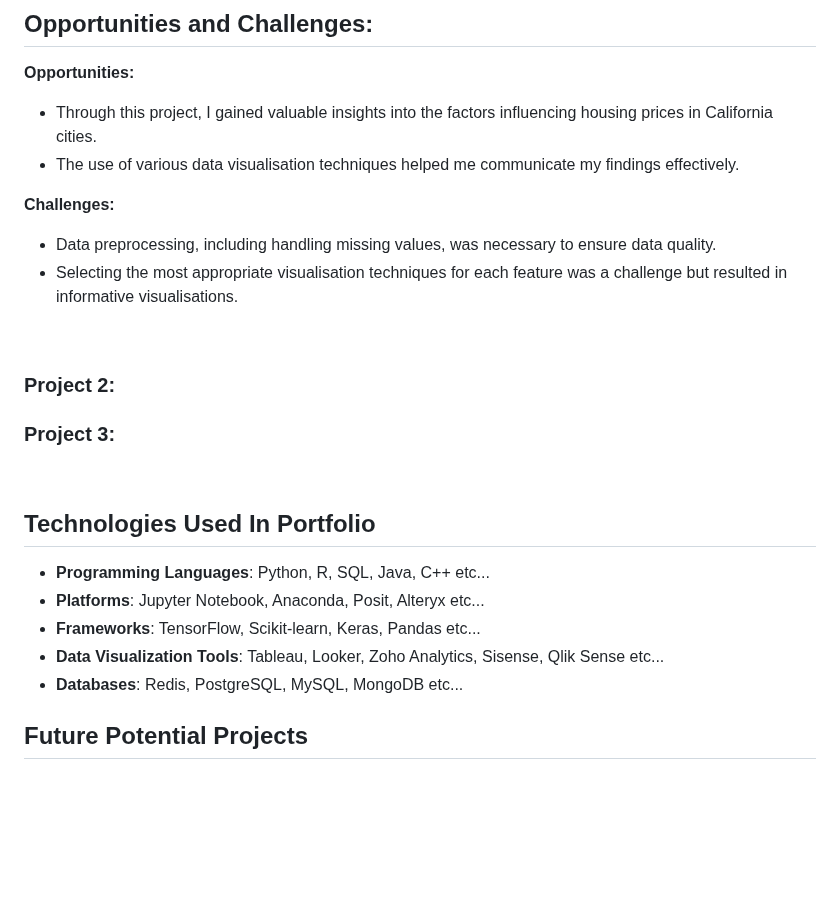
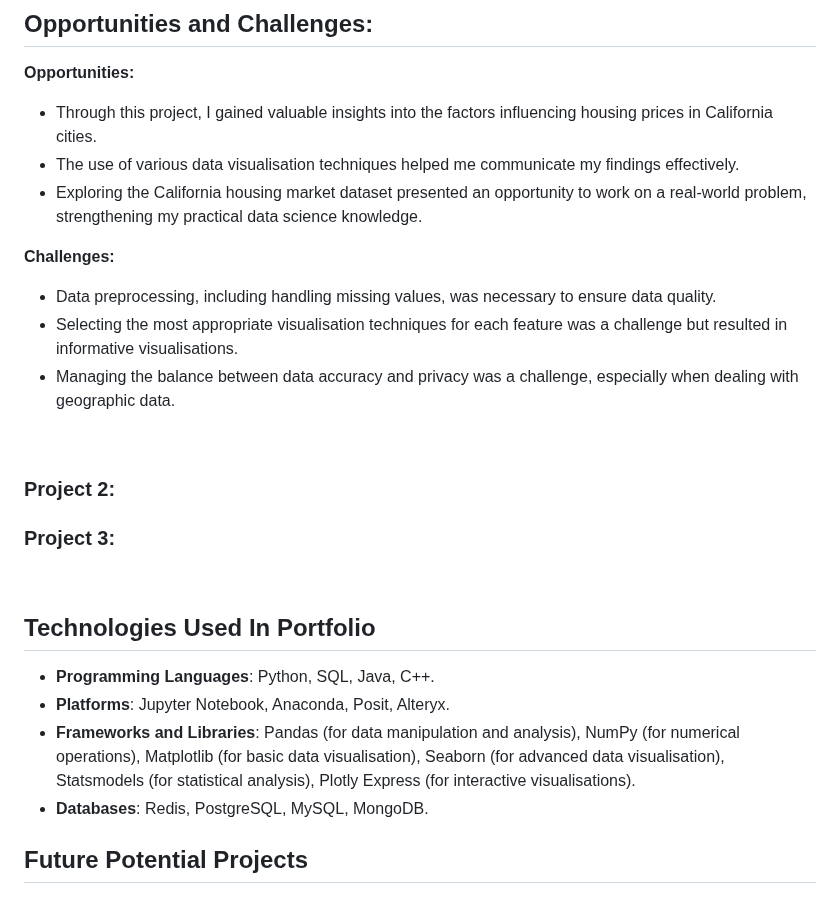
Before and after one commit to DanielGiedraitis/Data-Science-Machine-Learning-Portfolio, a Markdown page: README.md, the part around the change. Drawn GitHub-style; blank space fills up the shorter version.

```diff
--- a/README.md
+++ b/README.md
@@ -175,10 +175,12 @@ Regarding regulations, I followed standard data handling practices and complied
 **Opportunities:**
 - Through this project, I gained valuable insights into the factors influencing housing prices in California cities.
 - The use of various data visualisation techniques helped me communicate my findings effectively.
+- Exploring the California housing market dataset presented an opportunity to work on a real-world problem, strengthening my practical data science knowledge.
 
 **Challenges:**
 - Data preprocessing, including handling missing values, was necessary to ensure data quality.
 - Selecting the most appropriate visualisation techniques for each feature was a challenge but resulted in informative visualisations.
+- Managing the balance between data accuracy and privacy was a challenge, especially when dealing with geographic data.
 
 <br>
 
@@ -190,11 +192,10 @@ Regarding regulations, I followed standard data handling practices and complied
 <br>
 
 ## Technologies Used In Portfolio
-- **Programming Languages**: Python, R, SQL, Java, C++ etc...
-- **Platforms**: Jupyter Notebook, Anaconda, Posit, Alteryx etc...
-- **Frameworks**: TensorFlow, Scikit-learn, Keras, Pandas etc...
-- **Data Visualization Tools**: Tableau, Looker, Zoho Analytics, Sisense, Qlik Sense etc...
-- **Databases**: Redis, PostgreSQL, MySQL, MongoDB etc...
+- **Programming Languages**: Python, SQL, Java, C++.
+- **Platforms**: Jupyter Notebook, Anaconda, Posit, Alteryx.
+- **Frameworks and Libraries**: Pandas (for data manipulation and analysis), NumPy (for numerical operations), Matplotlib (for basic data visualisation), Seaborn (for advanced data visualisation), Statsmodels (for statistical analysis), Plotly Express (for interactive visualisations).
+- **Databases**: Redis, PostgreSQL, MySQL, MongoDB.
 
 
 ## Future Potential Projects
```
